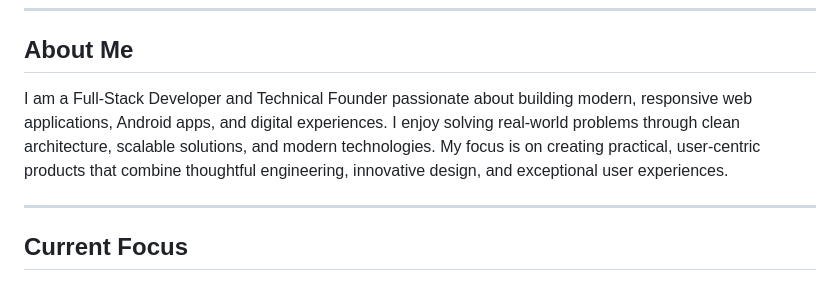
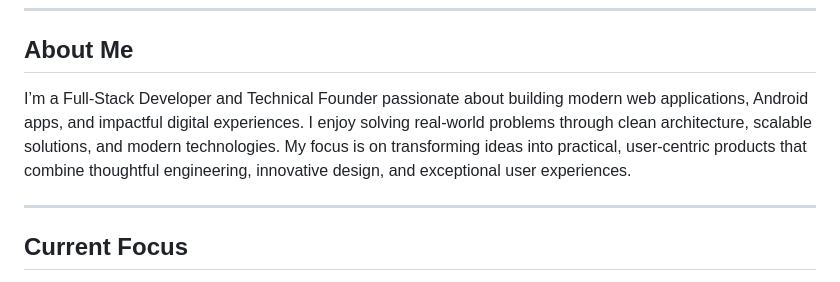
Before and after one commit to ujascode/ujascode, a Markdown page: README.md, the part around the change. GitHub-like rendering.

```diff
--- a/README.md
+++ b/README.md
@@ -9,7 +9,7 @@ Building modern web applications and mobile apps through thoughtful engineering,
 
 ## About Me
 
-I am a Full-Stack Developer and Technical Founder passionate about building modern, responsive web applications, Android apps, and digital experiences. I enjoy solving real-world problems through clean architecture, scalable solutions, and modern technologies. My focus is on creating practical, user-centric products that combine thoughtful engineering, innovative design, and exceptional user experiences.
+I’m a Full-Stack Developer and Technical Founder passionate about building modern web applications, Android apps, and impactful digital experiences. I enjoy solving real-world problems through clean architecture, scalable solutions, and modern technologies. My focus is on transforming ideas into practical, user-centric products that combine thoughtful engineering, innovative design, and exceptional user experiences.
 
 ---
 
```
